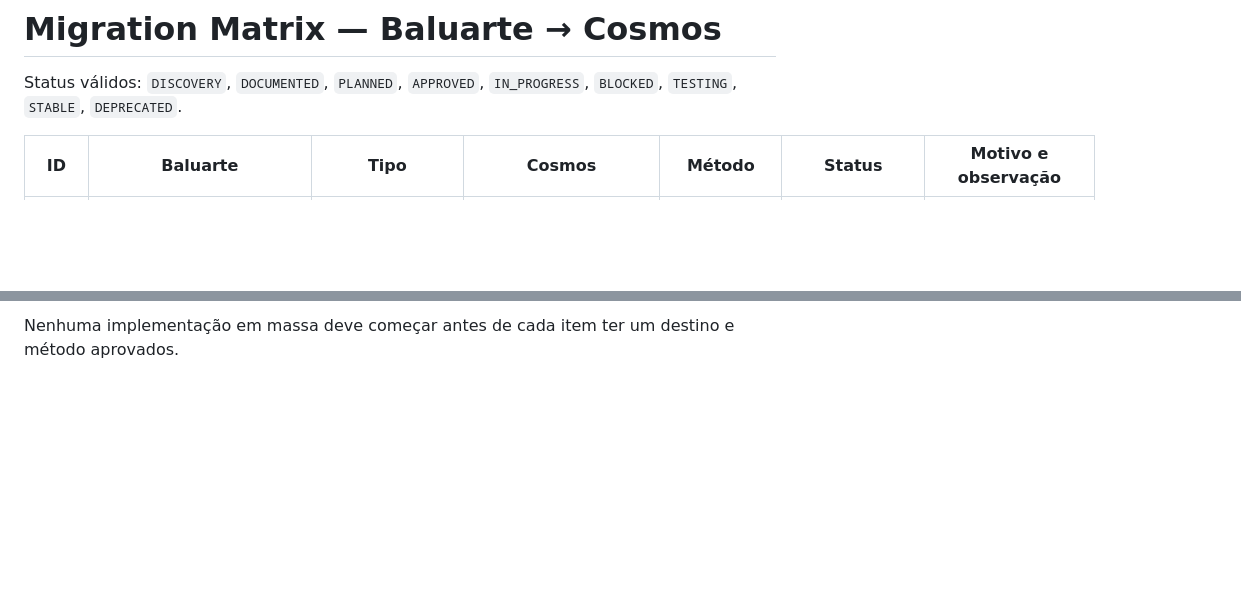
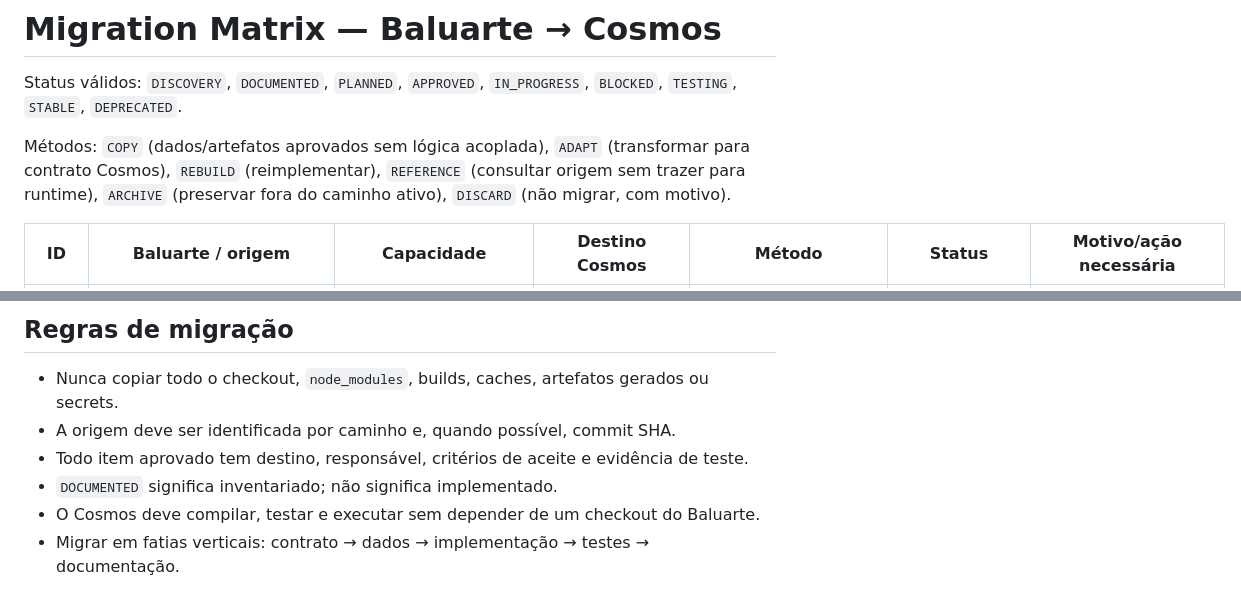
Before and after one commit to Lucas-Belucci-Bellini/Cosmos, a Markdown page: docs/migration/MIGRATION_MATRIX.md, 2 parts joined by grey strips. Drawn GitHub-style; blank space fills up the shorter version.

Commit message:
docs(migration): expand Baluarte migration matrix

```diff
--- a/docs/migration/MIGRATION_MATRIX.md
+++ b/docs/migration/MIGRATION_MATRIX.md
@@ -2,5 +2,7 @@
 
 Status válidos: `DISCOVERY`, `DOCUMENTED`, `PLANNED`, `APPROVED`, `IN_PROGRESS`, `BLOCKED`, `TESTING`, `STABLE`, `DEPRECATED`.
 
-| ID | Baluarte | Tipo | Cosmos | Método | Status | Motivo e observação |
+Métodos: `COPY` (dados/artefatos aprovados sem lógica acoplada), `ADAPT` (transformar para contrato Cosmos), `REBUILD` (reimplementar), `REFERENCE` (consultar origem sem trazer para runtime), `ARCHIVE` (preservar fora do caminho ativo), `DISCARD` (não migrar, com motivo).
+
+| ID | Baluarte / origem | Capacidade | Destino Cosmos | Método | Status | Motivo/ação necessária |
 |---|---|---|---|---|---|---|
@@ -25,2 +47,9 @@ Status válidos: `DISCOVERY`, `DOCUMENTED`, `PLANNED`, `APPROVED`, `IN_PROGRESS`
 
-Nenhuma implementação em massa deve começar antes de cada item ter um destino e método aprovados.
+## Regras de migração
+
+- Nunca copiar todo o checkout, `node_modules`, builds, caches, artefatos gerados ou secrets.
+- A origem deve ser identificada por caminho e, quando possível, commit SHA.
+- Todo item aprovado tem destino, responsável, critérios de aceite e evidência de teste.
+- `DOCUMENTED` significa inventariado; não significa implementado.
+- O Cosmos deve compilar, testar e executar sem depender de um checkout do Baluarte.
+- Migrar em fatias verticais: contrato → dados → implementação → testes → documentação.
```
Also changed, not shown: other parts of docs/migration/MIGRATION_MATRIX.md (+38 -18 lines).
